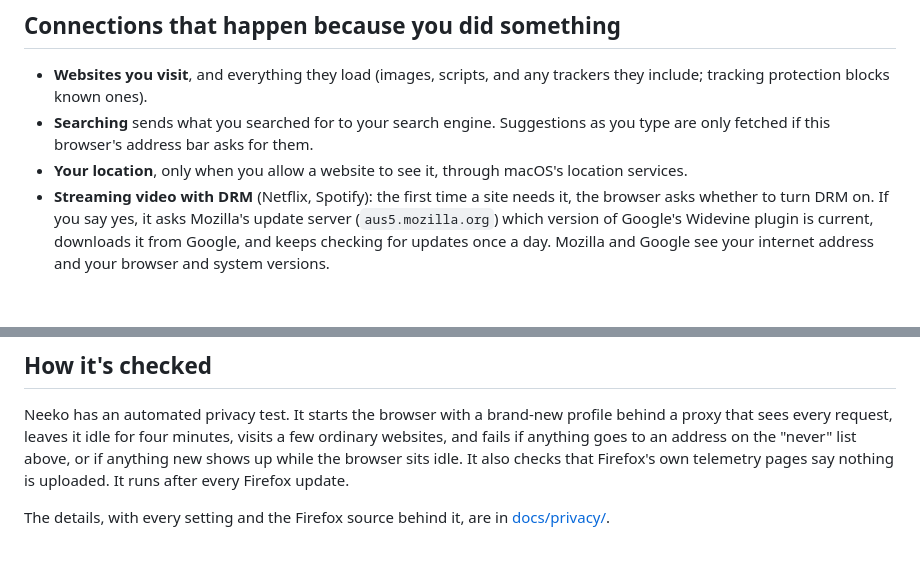
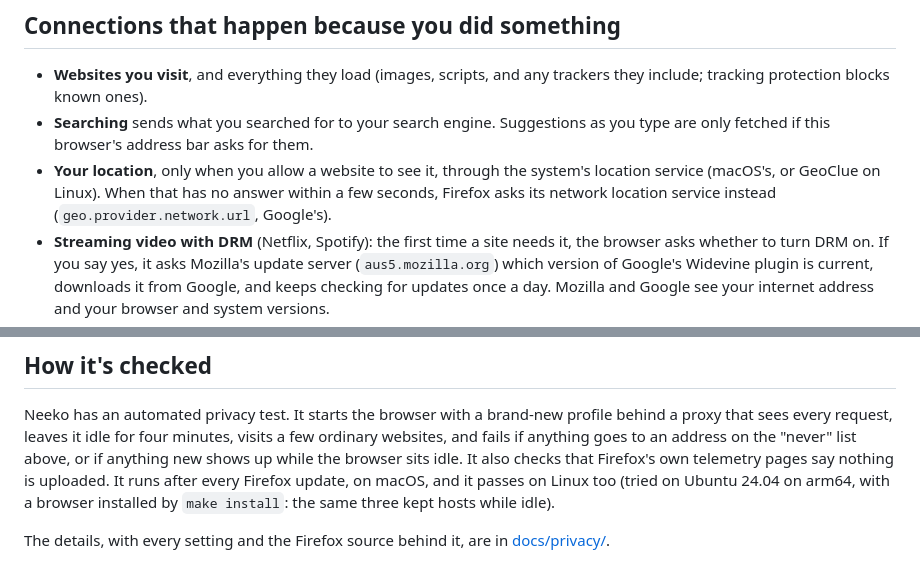
Before and after one commit to justin06lee/neeko, a Markdown page: PRIVACY.md, 2 parts joined by grey strips. Drawn GitHub-style; blank space fills up the shorter version.

```diff
--- a/PRIVACY.md
+++ b/PRIVACY.md
@@ -48,8 +48,10 @@ a website.
 - **Searching** sends what you searched for to your search engine.
   Suggestions as you type are only fetched if this browser's address bar
   asks for them.
-- **Your location**, only when you allow a website to see it, through
-  macOS's location services.
+- **Your location**, only when you allow a website to see it, through the
+  system's location service (macOS's, or GeoClue on Linux). When that has
+  no answer within a few seconds, Firefox asks its network location
+  service instead (`geo.provider.network.url`, Google's).
 - **Streaming video with DRM** (Netflix, Spotify): the first time a site
   needs it, the browser asks whether to turn DRM on. If you say yes, it asks
   Mozilla's update server (`aus5.mozilla.org`) which version of Google's
@@ -98,7 +100,9 @@ profile behind a proxy that sees every request, leaves it idle for four
 minutes, visits a few ordinary websites, and fails if anything goes to an
 address on the "never" list above, or if anything new shows up while the
 browser sits idle. It also checks that Firefox's own telemetry pages say
-nothing is uploaded. It runs after every Firefox update.
+nothing is uploaded. It runs after every Firefox update, on macOS, and it
+passes on Linux too (tried on Ubuntu 24.04 on arm64, with a browser
+installed by `make install`: the same three kept hosts while idle).
 
 The details, with every setting and the Firefox source behind it, are in
 [docs/privacy/](docs/privacy/implementation.md).
```
Also changed, not shown: docs/lessons.md (+14 -0 lines), docs/privacy/decisions.md (+1 -1 lines).
